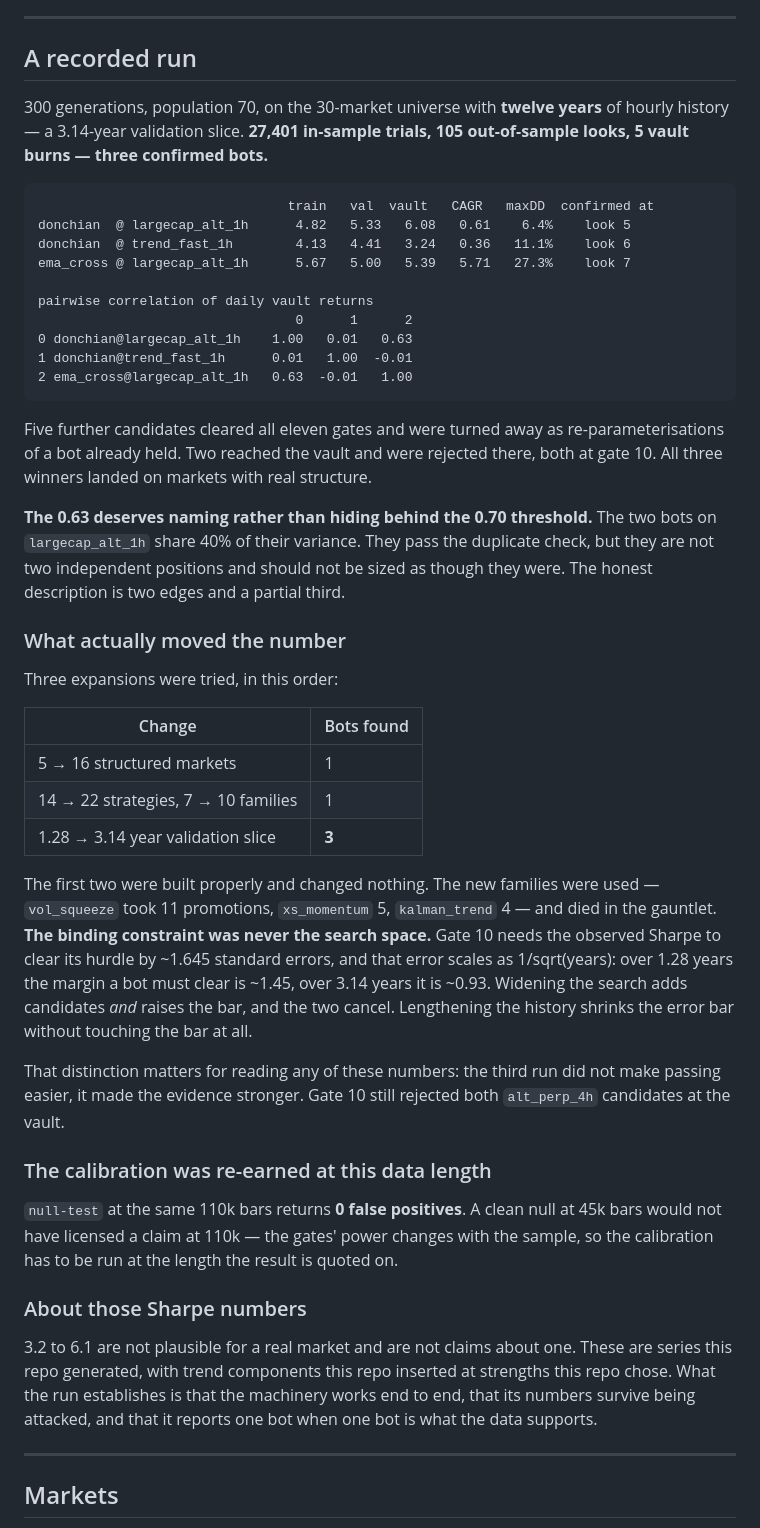
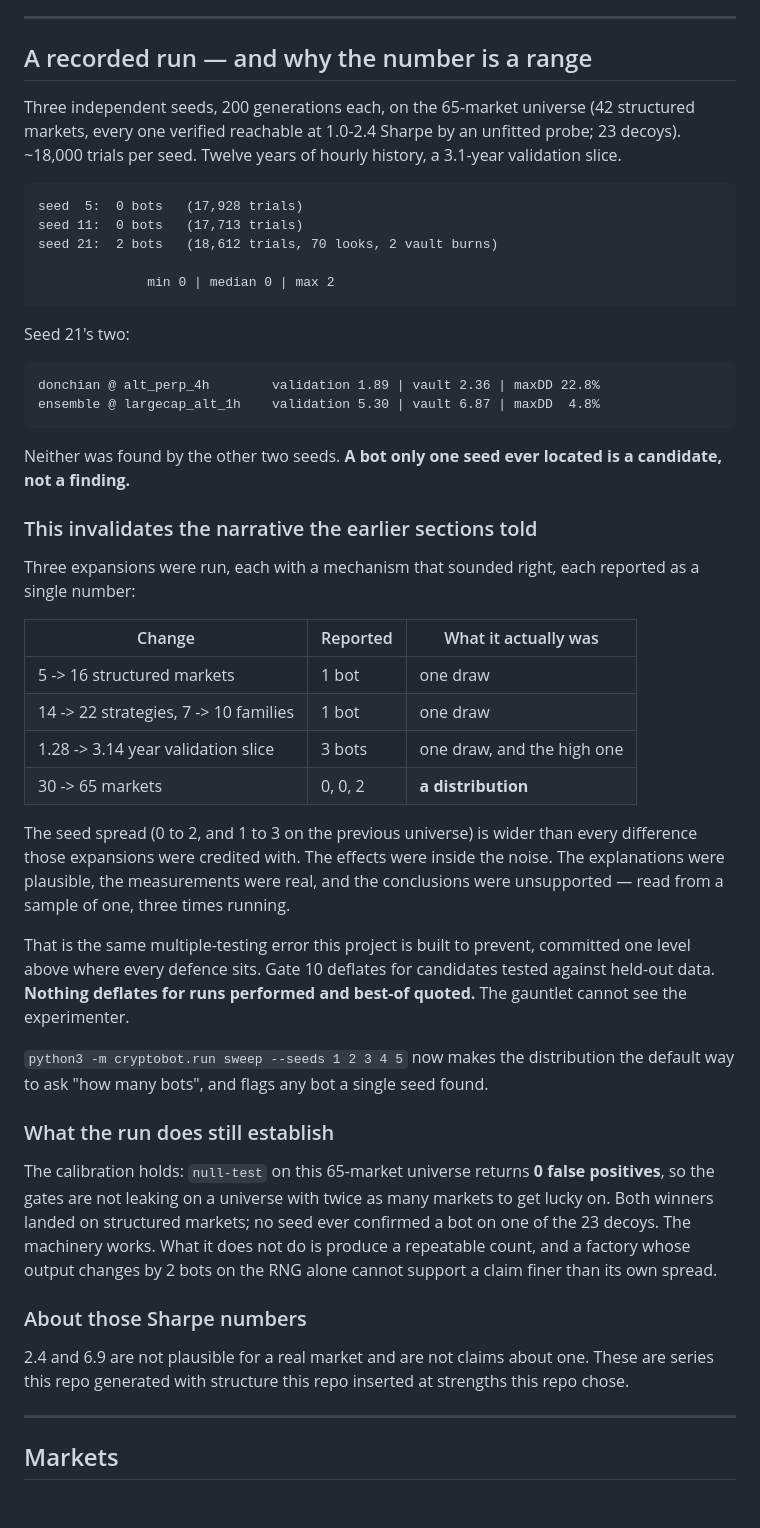
Before and after one commit to srobster22-rob/estate-liquidators, a Markdown page: cryptobot/README.md, the part around the change. GitHub-like rendering; blank space fills up the shorter version.

Commit message:
cryptobot: record the seed distribution, and retract three findings
Three seeds on the 65-market universe: 0, 0, 2 bots. Median zero, from
42 structured markets every one of which was individually verified
reachable at 1.0-2.4 Sharpe.

That spread is wider than every difference the previous three expansions
were credited with. More markets "gave 1 bot", more strategy families
"gave 1 bot", longer history "gave 3" — each read from a single run, each
explained with a mechanism that sounded right, none of them supported.
The effects were inside the noise.

It is the multiple-testing error this project exists to prevent,
committed one level above where the defences sit: gate 10 deflates for
candidates tested against held-out data, and nothing anywhere deflates
for runs performed and best-of reported. The gauntlet cannot see the
experimenter.

What survives: null-test on the 65-market universe still returns 0 false
positives, both of seed 21's winners landed on structured markets, and no
seed ever confirmed a bot on any of the 23 decoys. The machinery works.
It does not produce a repeatable count, and a factory whose output moves
by 2 bots on the RNG alone cannot support a claim finer than its spread.

Co-Authored-By: Claude Opus 5 <noreply@anthropic.com>
Claude-Session: https://claude.ai/code/session_01ExPenpbHkGsMb146VbQxxa

````diff
--- a/cryptobot/README.md
+++ b/cryptobot/README.md
@@ -161,70 +161,70 @@ sceptical.
 
 ---
 
-## A recorded run
+## A recorded run — and why the number is a range
 
-300 generations, population 70, on the 30-market universe with **twelve years** of
-hourly history — a 3.14-year validation slice. **27,401 in-sample trials, 105
-out-of-sample looks, 5 vault burns — three confirmed bots.**
+Three independent seeds, 200 generations each, on the 65-market universe (42
+structured markets, every one verified reachable at 1.0-2.4 Sharpe by an unfitted
+probe; 23 decoys). ~18,000 trials per seed. Twelve years of hourly history, a
+3.1-year validation slice.
 
 ```
-                                train   val  vault   CAGR   maxDD  confirmed at
-donchian  @ largecap_alt_1h      4.82   5.33   6.08   0.61    6.4%    look 5
-donchian  @ trend_fast_1h        4.13   4.41   3.24   0.36   11.1%    look 6
-ema_cross @ largecap_alt_1h      5.67   5.00   5.39   5.71   27.3%    look 7
+seed  5:  0 bots   (17,928 trials)
+seed 11:  0 bots   (17,713 trials)
+seed 21:  2 bots   (18,612 trials, 70 looks, 2 vault burns)
 
-pairwise correlation of daily vault returns
-                                 0      1      2
-0 donchian@largecap_alt_1h    1.00   0.01   0.63
-1 donchian@trend_fast_1h      0.01   1.00  -0.01
-2 ema_cross@largecap_alt_1h   0.63  -0.01   1.00
+              min 0 | median 0 | max 2
 ```
 
-Five further candidates cleared all eleven gates and were turned away as
-re-parameterisations of a bot already held. Two reached the vault and were rejected
-there, both at gate 10. All three winners landed on markets with real structure.
+Seed 21's two:
 
-**The 0.63 deserves naming rather than hiding behind the 0.70 threshold.** The two
-bots on `largecap_alt_1h` share 40% of their variance. They pass the duplicate
-check, but they are not two independent positions and should not be sized as
-though they were. The honest description is two edges and a partial third.
+```
+donchian @ alt_perp_4h        validation 1.89 | vault 2.36 | maxDD 22.8%
+ensemble @ largecap_alt_1h    validation 5.30 | vault 6.87 | maxDD  4.8%
+```
 
-### What actually moved the number
+Neither was found by the other two seeds. **A bot only one seed ever located is a
+candidate, not a finding.**
 
-Three expansions were tried, in this order:
+### This invalidates the narrative the earlier sections told
 
-| Change | Bots found |
-|---|---|
-| 5 → 16 structured markets | 1 |
-| 14 → 22 strategies, 7 → 10 families | 1 |
-| 1.28 → 3.14 year validation slice | **3** |
+Three expansions were run, each with a mechanism that sounded right, each reported
+as a single number:
 
-The first two were built properly and changed nothing. The new families were used —
-`vol_squeeze` took 11 promotions, `xs_momentum` 5, `kalman_trend` 4 — and died in
-the gauntlet. **The binding constraint was never the search space.** Gate 10 needs
-the observed Sharpe to clear its hurdle by ~1.645 standard errors, and that error
-scales as 1/sqrt(years): over 1.28 years the margin a bot must clear is ~1.45, over
-3.14 years it is ~0.93. Widening the search adds candidates *and* raises the bar,
-and the two cancel. Lengthening the history shrinks the error bar without touching
-the bar at all.
+| Change | Reported | What it actually was |
+|---|---|---|
+| 5 -> 16 structured markets | 1 bot | one draw |
+| 14 -> 22 strategies, 7 -> 10 families | 1 bot | one draw |
+| 1.28 -> 3.14 year validation slice | 3 bots | one draw, and the high one |
+| 30 -> 65 markets | 0, 0, 2 | **a distribution** |
 
-That distinction matters for reading any of these numbers: the third run did not
-make passing easier, it made the evidence stronger. Gate 10 still rejected both
-`alt_perp_4h` candidates at the vault.
+The seed spread (0 to 2, and 1 to 3 on the previous universe) is wider than every
+difference those expansions were credited with. The effects were inside the noise.
+The explanations were plausible, the measurements were real, and the conclusions
+were unsupported — read from a sample of one, three times running.
 
-### The calibration was re-earned at this data length
+That is the same multiple-testing error this project is built to prevent, committed
+one level above where every defence sits. Gate 10 deflates for candidates tested
+against held-out data. **Nothing deflates for runs performed and best-of quoted.**
+The gauntlet cannot see the experimenter.
 
-`null-test` at the same 110k bars returns **0 false positives**. A clean null at
-45k bars would not have licensed a claim at 110k — the gates' power changes with
-the sample, so the calibration has to be run at the length the result is quoted on.
+`python3 -m cryptobot.run sweep --seeds 1 2 3 4 5` now makes the distribution the
+default way to ask "how many bots", and flags any bot a single seed found.
+
+### What the run does still establish
+
+The calibration holds: `null-test` on this 65-market universe returns **0 false
+positives**, so the gates are not leaking on a universe with twice as many markets
+to get lucky on. Both winners landed on structured markets; no seed ever confirmed a
+bot on one of the 23 decoys. The machinery works. What it does not do is produce a
+repeatable count, and a factory whose output changes by 2 bots on the RNG alone
+cannot support a claim finer than its own spread.
 
 ### About those Sharpe numbers
 
-3.2 to 6.1 are not plausible for a real market and are not claims about one. These
-are series this repo generated, with trend components this repo inserted at
-strengths this repo chose. What the run establishes is that the machinery works end
-to end, that its numbers survive being attacked, and that it reports one bot when
-one bot is what the data supports.
+2.4 and 6.9 are not plausible for a real market and are not claims about one. These
+are series this repo generated with structure this repo inserted at strengths this
+repo chose.
 
 ---
 
````
